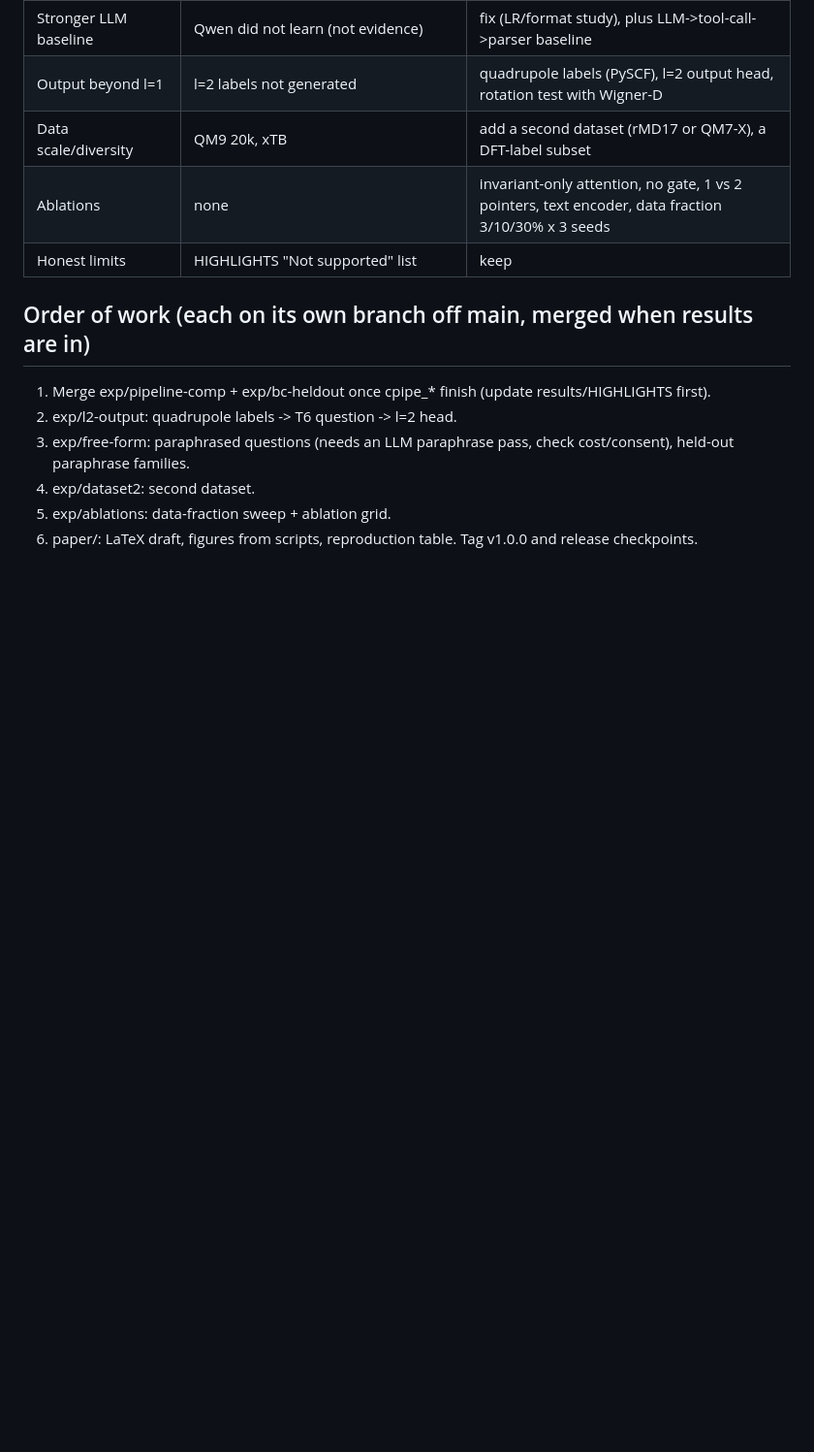
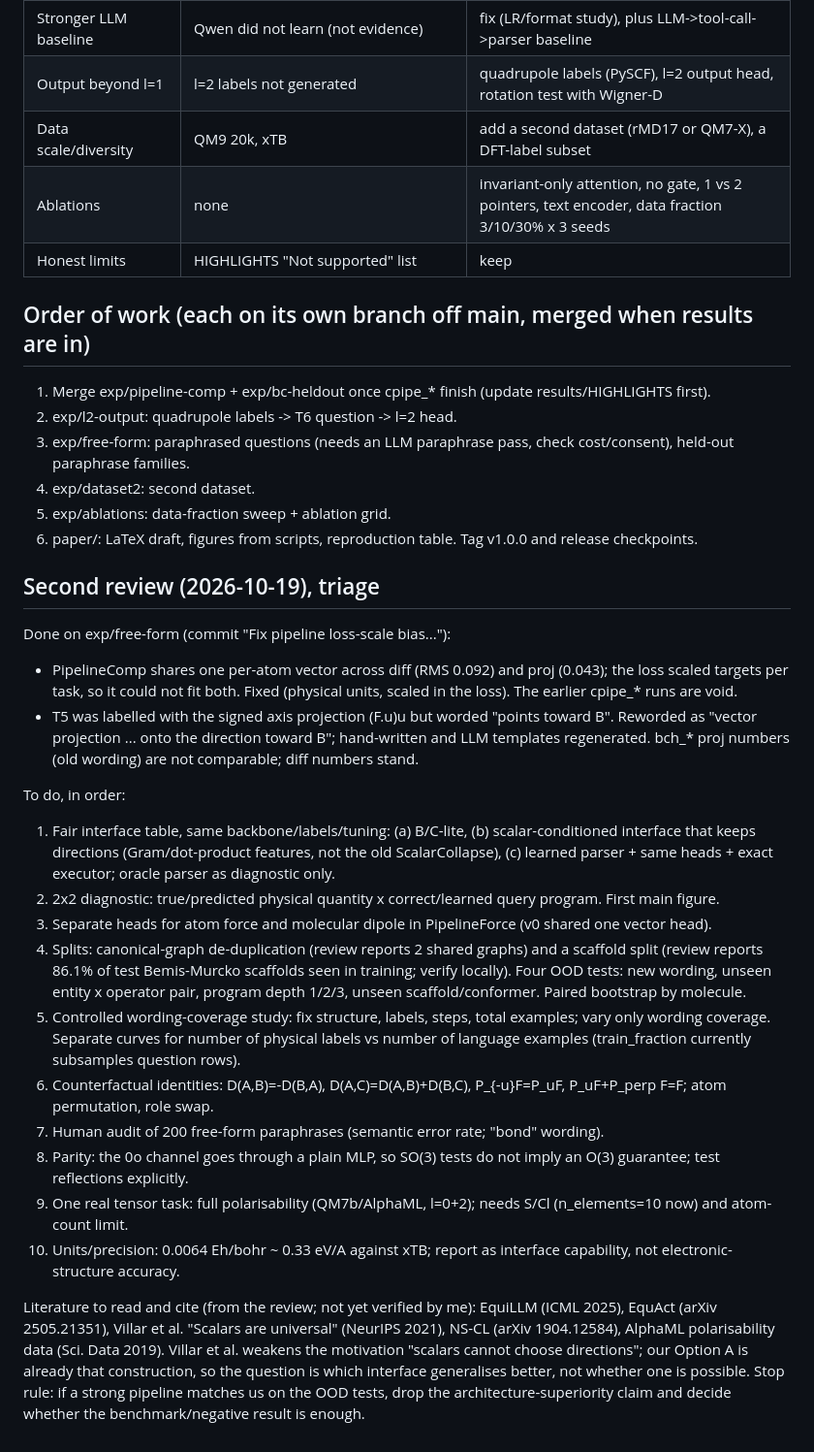
Before and after one commit to yaniguan/YLM, a Markdown page: PLAN_v1.md, the part around the change. Shown at 97% size. Drawn GitHub-style; blank space fills up the shorter version.

Commit message:
Plan: triage of second review
Co-Authored-By: Claude Sonnet 5.5 <noreply@anthropic.com>

```diff
--- a/PLAN_v1.md
+++ b/PLAN_v1.md
@@ -40,3 +40,23 @@ Related work to cite: GeoMFormer (arXiv 2406.16853), GEM (arXiv 2406.15677); see
 4. exp/dataset2: second dataset.
 5. exp/ablations: data-fraction sweep + ablation grid.
 6. paper/: LaTeX draft, figures from scripts, reproduction table. Tag v1.0.0 and release checkpoints.
+
+## Second review (2026-10-19), triage
+Done on exp/free-form (commit "Fix pipeline loss-scale bias..."):
+- PipelineComp shares one per-atom vector across diff (RMS 0.092) and proj (0.043); the loss scaled targets per task, so it could not fit both. Fixed (physical units, scaled in the loss). The earlier cpipe_* runs are void.
+- T5 was labelled with the signed axis projection (F.u)u but worded "points toward B". Reworded as "vector projection ... onto the direction toward B"; hand-written and LLM templates regenerated. bch_* proj numbers (old wording) are not comparable; diff numbers stand.
+
+To do, in order:
+1. Fair interface table, same backbone/labels/tuning: (a) B/C-lite, (b) scalar-conditioned interface that keeps directions (Gram/dot-product features, not the old ScalarCollapse), (c) learned parser + same heads + exact executor; oracle parser as diagnostic only.
+2. 2x2 diagnostic: true/predicted physical quantity x correct/learned query program. First main figure.
+3. Separate heads for atom force and molecular dipole in PipelineForce (v0 shared one vector head).
+4. Splits: canonical-graph de-duplication (review reports 2 shared graphs) and a scaffold split (review reports 86.1% of test Bemis-Murcko scaffolds seen in training; verify locally). Four OOD tests: new wording, unseen entity x operator pair, program depth 1/2/3, unseen scaffold/conformer. Paired bootstrap by molecule.
+5. Controlled wording-coverage study: fix structure, labels, steps, total examples; vary only wording coverage. Separate curves for number of physical labels vs number of language examples (train_fraction currently subsamples question rows).
+6. Counterfactual identities: D(A,B)=-D(B,A), D(A,C)=D(A,B)+D(B,C), P_{-u}F=P_uF, P_uF+P_perp F=F; atom permutation, role swap.
+7. Human audit of 200 free-form paraphrases (semantic error rate; "bond" wording).
+8. Parity: the 0o channel goes through a plain MLP, so SO(3) tests do not imply an O(3) guarantee; test reflections explicitly.
+9. One real tensor task: full polarisability (QM7b/AlphaML, l=0+2); needs S/Cl (n_elements=10 now) and atom-count limit.
+10. Units/precision: 0.0064 Eh/bohr ~ 0.33 eV/A against xTB; report as interface capability, not electronic-structure accuracy.
+
+Literature to read and cite (from the review; not yet verified by me): EquiLLM (ICML 2025), EquAct (arXiv 2505.21351), Villar et al. "Scalars are universal" (NeurIPS 2021), NS-CL (arXiv 1904.12584), AlphaML polarisability data (Sci. Data 2019). Villar et al. weakens the motivation "scalars cannot choose directions"; our Option A is already that construction, so the question is which interface generalises better, not whether one is possible.
+Stop rule: if a strong pipeline matches us on the OOD tests, drop the architecture-superiority claim and decide whether the benchmark/negative result is enough.
```
